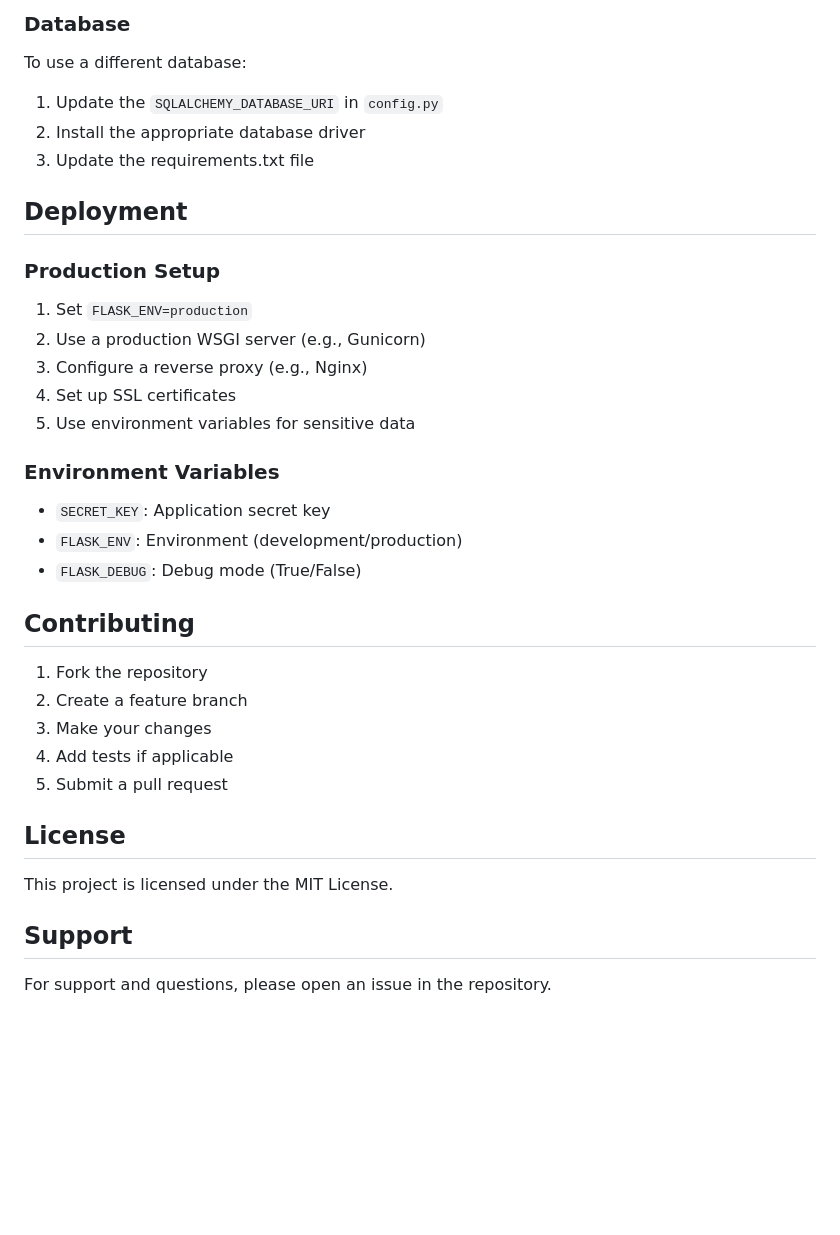
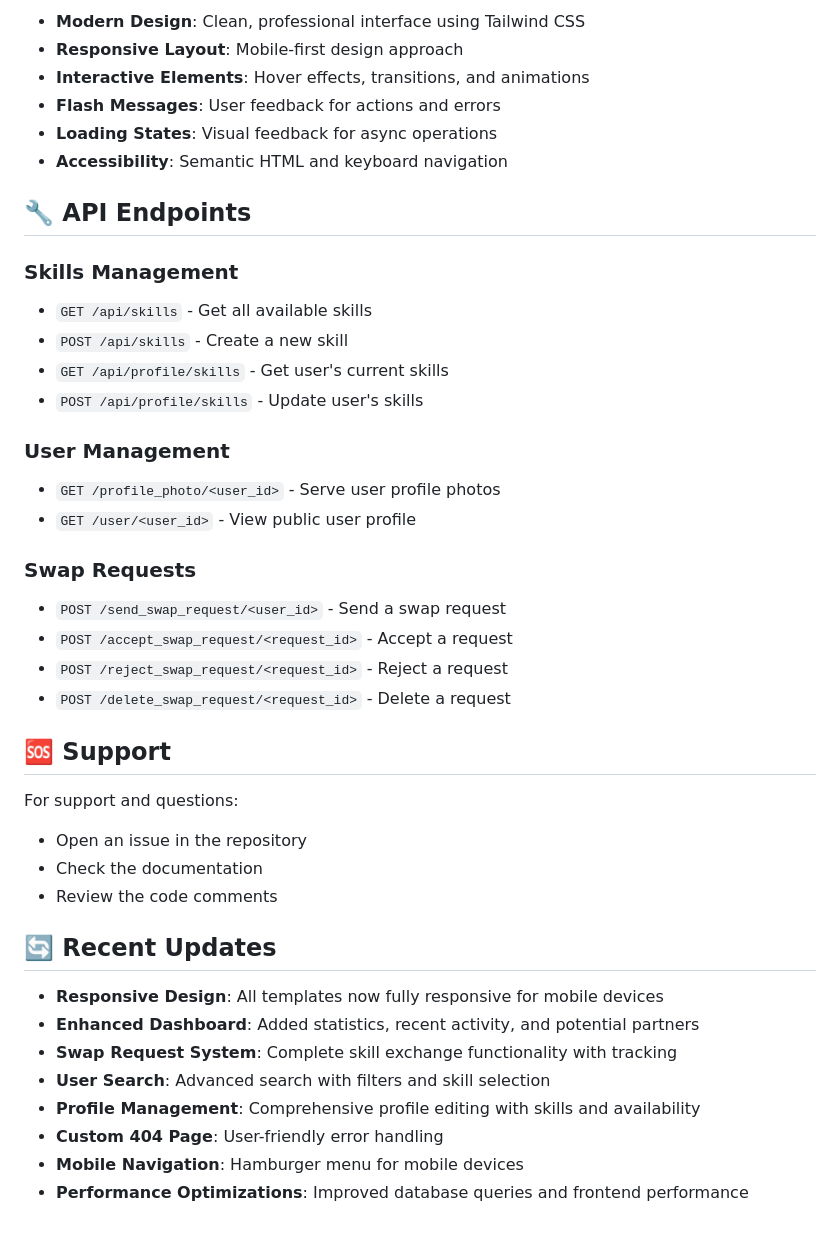
Before and after one commit to harshil-mistry/Odoo-SkilllsBuild, a Markdown page: README.md, the part around one of its changes. GitHub-like rendering; blank space fills up the shorter version.

```diff
--- a/README.md
+++ b/README.md
@@ -149,36 +199,43 @@ The application uses Tailwind CSS for styling. You can customize the design by:
 
-### Database
-To use a different database:
-1. Update the `SQLALCHEMY_DATABASE_URI` in `config.py`
-2. Install the appropriate database driver
-3. Update the requirements.txt file
+- **Modern Design**: Clean, professional interface using Tailwind CSS
+- **Responsive Layout**: Mobile-first design approach
+- **Interactive Elements**: Hover effects, transitions, and animations
+- **Flash Messages**: User feedback for actions and errors
+- **Loading States**: Visual feedback for async operations
+- **Accessibility**: Semantic HTML and keyboard navigation
 
-## Deployment
+## 🔧 API Endpoints
 
-### Production Setup
-1. Set `FLASK_ENV=production`
-2. Use a production WSGI server (e.g., Gunicorn)
-3. Configure a reverse proxy (e.g., Nginx)
-4. Set up SSL certificates
-5. Use environment variables for sensitive data
+### Skills Management
+- `GET /api/skills` - Get all available skills
+- `POST /api/skills` - Create a new skill
+- `GET /api/profile/skills` - Get user's current skills
+- `POST /api/profile/skills` - Update user's skills
 
-### Environment Variables
-- `SECRET_KEY`: Application secret key
-- `FLASK_ENV`: Environment (development/production)
-- `FLASK_DEBUG`: Debug mode (True/False)
+### User Management
+- `GET /profile_photo/<user_id>` - Serve user profile photos
+- `GET /user/<user_id>` - View public user profile
 
-## Contributing
+### Swap Requests
+- `POST /send_swap_request/<user_id>` - Send a swap request
+- `POST /accept_swap_request/<request_id>` - Accept a request
+- `POST /reject_swap_request/<request_id>` - Reject a request
+- `POST /delete_swap_request/<request_id>` - Delete a request
 
-1. Fork the repository
-2. Create a feature branch
-3. Make your changes
-4. Add tests if applicable
-5. Submit a pull request
+## 🆘 Support
 
-## License
+For support and questions:
+- Open an issue in the repository
+- Check the documentation
+- Review the code comments
 
-This project is licensed under the MIT License.
+## 🔄 Recent Updates
 
-## Support
-
-For support and questions, please open an issue in the repository.
+- **Responsive Design**: All templates now fully responsive for mobile devices
+- **Enhanced Dashboard**: Added statistics, recent activity, and potential partners
+- **Swap Request System**: Complete skill exchange functionality with tracking
+- **User Search**: Advanced search with filters and skill selection
+- **Profile Management**: Comprehensive profile editing with skills and availability
+- **Custom 404 Page**: User-friendly error handling
+- **Mobile Navigation**: Hamburger menu for mobile devices
+- **Performance Optimizations**: Improved database queries and frontend performance
```
Also changed, not shown: other parts of README.md (+120 -70 lines).
